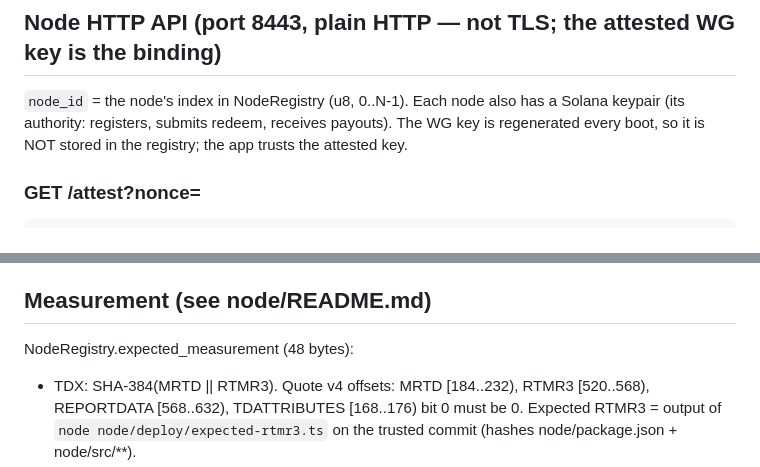
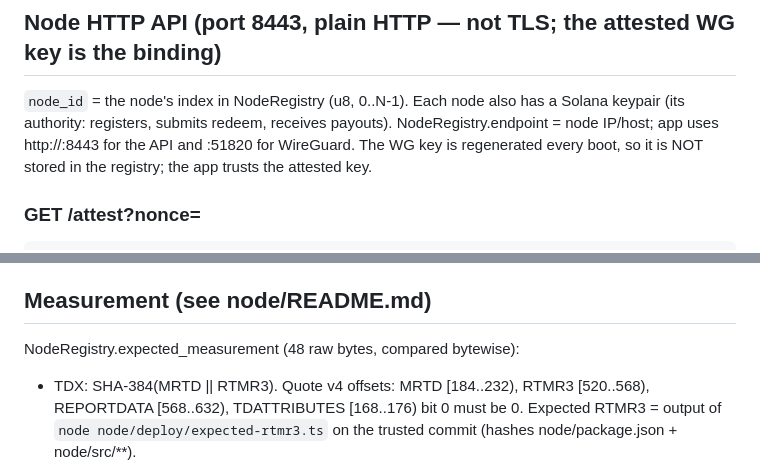
Before and after one commit to hrishabhayush/sol-vpn, a Markdown page: docs/protocol.md, 2 parts joined by grey strips. Drawn GitHub-style.

Commit message:
Clarify node endpoint and measurement encoding

```diff
--- a/docs/protocol.md
+++ b/docs/protocol.md
@@ -10,6 +10,7 @@ Change this file only together with every side that depends on it.
 ## Node HTTP API (port 8443, plain HTTP — not TLS; the attested WG key is the binding)
 
 `node_id` = the node's index in NodeRegistry (u8, 0..N-1). Each node also has a Solana keypair (its authority: registers, submits redeem, receives payouts).
+NodeRegistry.endpoint = node IP/host; app uses http://<endpoint>:8443 for the API and <endpoint>:51820 for WireGuard.
 The WG key is regenerated every boot, so it is NOT stored in the registry; the app trusts the attested key.
 
 ### GET /attest?nonce=<hex32>
@@ -56,7 +57,7 @@ Client AllowedIPs = 0.0.0.0/0, ::/0 (tunnel is IPv4-only; this blackholes IPv6 i
 Subnet 10.8.0.0/24, node 10.8.0.1 (also DNS resolver), UDP 51820.
 
 ## Measurement (see node/README.md)
-NodeRegistry.expected_measurement (48 bytes):
+NodeRegistry.expected_measurement (48 raw bytes, compared bytewise):
 - TDX: SHA-384(MRTD || RTMR3). Quote v4 offsets: MRTD [184..232), RTMR3 [520..568), REPORTDATA [568..632), TDATTRIBUTES [168..176) bit 0 must be 0.
   Expected RTMR3 = output of `node node/deploy/expected-rtmr3.ts` on the trusted commit (hashes node/package.json + node/src/**).
 - SNP (fallback, firmware only): SHA-384(MEASUREMENT [0x90..0xC0)); reject if POLICY (0x08) bit 19 set.
```
